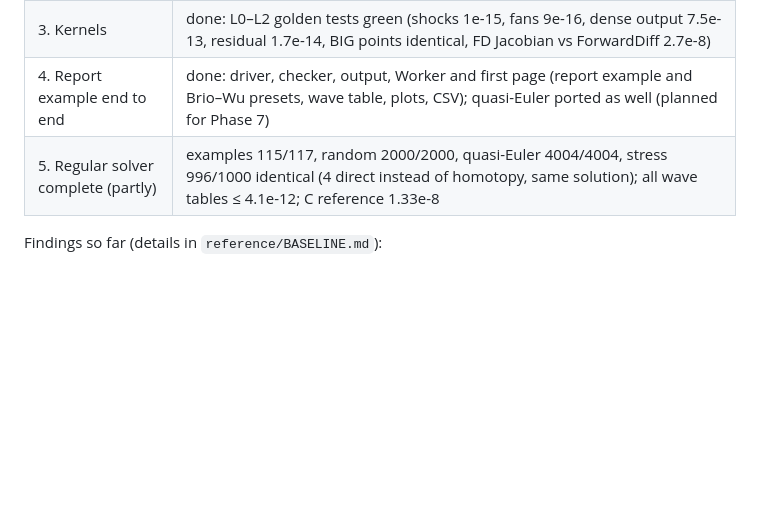
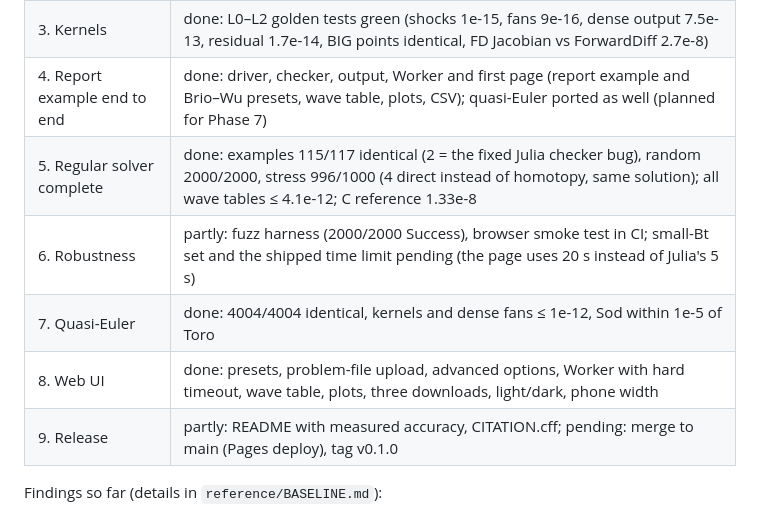
Before and after one commit to torrilhon/ExactMHDRiemann-Web, a Markdown page: PORT_PLAN.md, the part around the change. GitHub-like rendering; blank space fills up the shorter version.

Commit message:
PORT_PLAN: status of phases 5-9
Co-Authored-By: Claude Opus 5.5 <noreply@anthropic.com>
Claude-Session: https://claude.ai/code/session_014u2icnkKyHZAbSFLArX6cN

```diff
--- a/PORT_PLAN.md
+++ b/PORT_PLAN.md
@@ -22,7 +22,11 @@ Snapshot port of the Julia package to TypeScript. It runs entirely in the browse
 | 2. Numerical toolbox | done: checked math with exact fma, Julia formatting, linalg, Brent (bit-identical to Roots.jl), Vern9 engine with dense output and step replay, Moré trust region, branch-aware FD Jacobian (83 unit tests) |
 | 3. Kernels | done: L0–L2 golden tests green (shocks 1e-15, fans 9e-16, dense output 7.5e-13, residual 1.7e-14, BIG points identical, FD Jacobian vs ForwardDiff 2.7e-8) |
 | 4. Report example end to end | done: driver, checker, output, Worker and first page (report example and Brio–Wu presets, wave table, plots, CSV); quasi-Euler ported as well (planned for Phase 7) |
-| 5. Regular solver complete (partly) | examples 115/117, random 2000/2000, quasi-Euler 4004/4004, stress 996/1000 identical (4 direct instead of homotopy, same solution); all wave tables ≤ 4.1e-12; C reference 1.33e-8 |
+| 5. Regular solver complete | done: examples 115/117 identical (2 = the fixed Julia checker bug), random 2000/2000, stress 996/1000 (4 direct instead of homotopy, same solution); all wave tables ≤ 4.1e-12; C reference 1.33e-8 |
+| 6. Robustness | partly: fuzz harness (2000/2000 Success), browser smoke test in CI; small-Bt set and the shipped time limit pending (the page uses 20 s instead of Julia's 5 s) |
+| 7. Quasi-Euler | done: 4004/4004 identical, kernels and dense fans ≤ 1e-12, Sod within 1e-5 of Toro |
+| 8. Web UI | done: presets, problem-file upload, advanced options, Worker with hard timeout, wave table, plots, three downloads, light/dark, phone width |
+| 9. Release | partly: README with measured accuracy, CITATION.cff; pending: merge to main (Pages deploy), tag v0.1.0 |
 
 Findings so far (details in `reference/BASELINE.md`):
 
```
